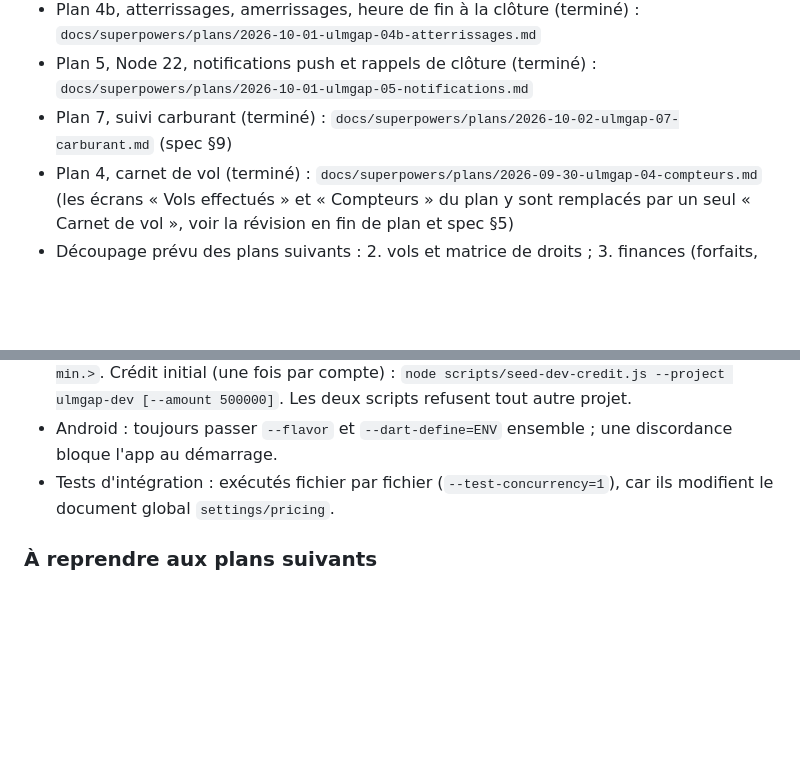
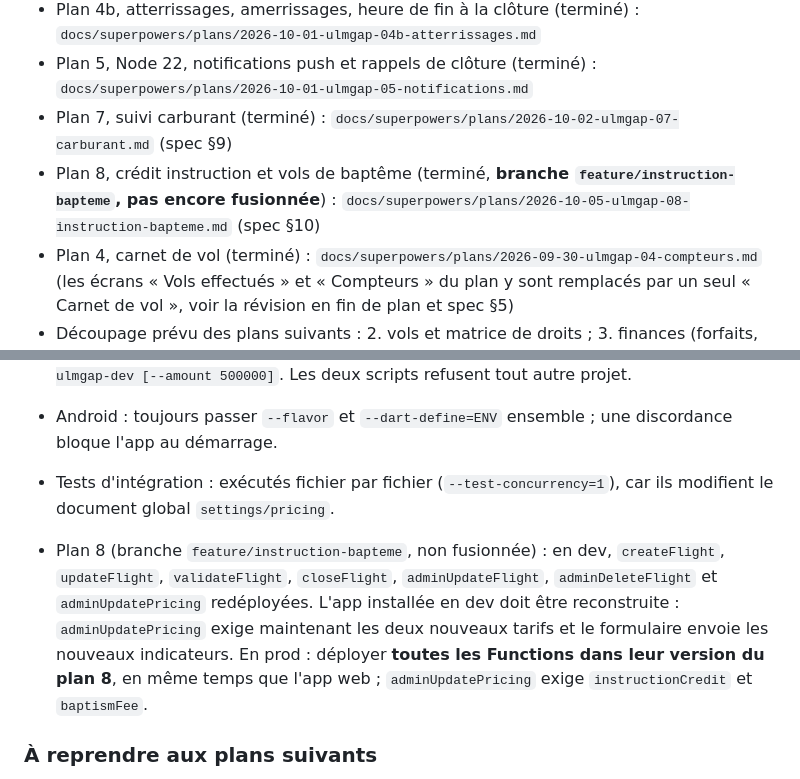
Before and after one commit to MayoFaro/UlmGap, a Markdown page: CLAUDE.md, 2 parts joined by grey strips. GitHub-like rendering; blank space fills up the shorter version.

Commit message:
docs: CLAUDE.md, plan 8 (instruction credit, baptism) done, deploy notes
Co-Authored-By: Claude Opus 5.5 <noreply@anthropic.com>

```diff
--- a/CLAUDE.md
+++ b/CLAUDE.md
@@ -17,6 +17,10 @@ doivent jamais accéder à AppGAP.
   `docs/superpowers/plans/2026-10-01-ulmgap-05-notifications.md`
 - Plan 7, suivi carburant (terminé) :
   `docs/superpowers/plans/2026-10-02-ulmgap-07-carburant.md` (spec §9)
+- Plan 8, crédit instruction et vols de baptême (terminé, **branche
+  `feature/instruction-bapteme`, pas encore fusionnée**) :
+  `docs/superpowers/plans/2026-10-05-ulmgap-08-instruction-bapteme.md`
+  (spec §10)
 - Plan 4, carnet de vol (terminé) : `docs/superpowers/plans/2026-09-30-ulmgap-04-compteurs.md`
   (les écrans « Vols effectués » et « Compteurs » du plan y sont remplacés
   par un seul « Carnet de vol », voir la révision en fin de plan et spec §5)
@@ -121,6 +125,15 @@ d'où le JDK d'Android Studio.
 - Tests d'intégration : exécutés fichier par fichier (`--test-concurrency=1`),
   car ils modifient le document global `settings/pricing`.
 
+- Plan 8 (branche `feature/instruction-bapteme`, non fusionnée) : en dev,
+  `createFlight`, `updateFlight`, `validateFlight`, `closeFlight`,
+  `adminUpdateFlight`, `adminDeleteFlight` et `adminUpdatePricing`
+  redéployées. L'app installée en dev doit être reconstruite :
+  `adminUpdatePricing` exige maintenant les deux nouveaux tarifs et le
+  formulaire envoie les nouveaux indicateurs. En prod : déployer **toutes les
+  Functions dans leur version du plan 8**, en même temps que l'app web ;
+  `adminUpdatePricing` exige `instructionCredit` et `baptismFee`.
+
 ### À reprendre aux plans suivants
 
 - La durée prévue maximale (12 h) et l'horizon de réservation (366 jours)
```
